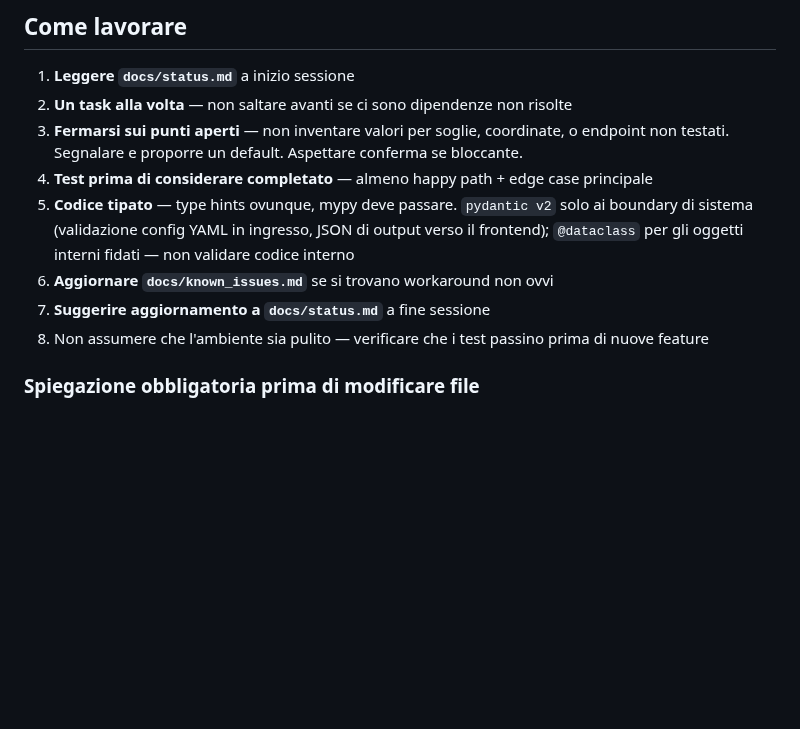
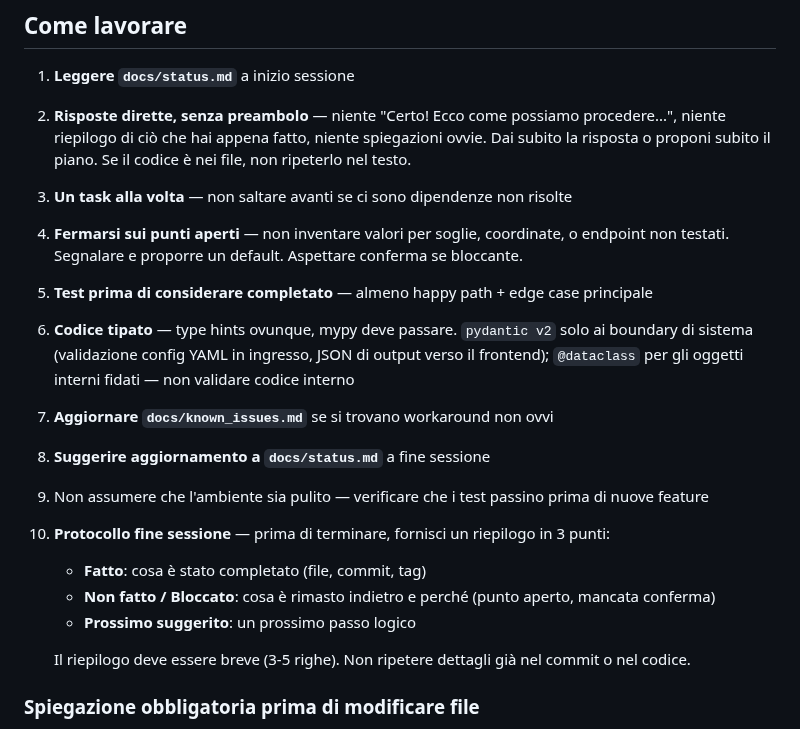
Before and after one commit to iltruma/guazza, a Markdown page: AGENTS.md, the part around the change. GitHub-like rendering; blank space fills up the shorter version.

Commit message:
docs(agents): aggiungi protocollo fine sessione e regola risposte senza preambolo

```diff
--- a/AGENTS.md
+++ b/AGENTS.md
@@ -261,15 +261,24 @@ Preferire commit atomici (un task = un commit). Se il task ha sotto-step, un com
 ## Come lavorare
 
 1. **Leggere `docs/status.md`** a inizio sessione
-2. **Un task alla volta** — non saltare avanti se ci sono dipendenze non risolte
-3. **Fermarsi sui punti aperti** — non inventare valori per soglie, coordinate, o endpoint non testati. Segnalare e proporre un default. Aspettare conferma se bloccante.
-4. **Test prima di considerare completato** — almeno happy path + edge case principale
-5. **Codice tipato** — type hints ovunque, mypy deve passare. `pydantic v2` solo ai
+2. **Risposte dirette, senza preambolo** — niente "Certo! Ecco come possiamo procedere...",
+   niente riepilogo di ciò che hai appena fatto, niente spiegazioni ovvie. Dai subito la
+   risposta o proponi subito il piano. Se il codice è nei file, non ripeterlo nel testo.
+3. **Un task alla volta** — non saltare avanti se ci sono dipendenze non risolte
+4. **Fermarsi sui punti aperti** — non inventare valori per soglie, coordinate, o endpoint non testati. Segnalare e proporre un default. Aspettare conferma se bloccante.
+5. **Test prima di considerare completato** — almeno happy path + edge case principale
+6. **Codice tipato** — type hints ovunque, mypy deve passare. `pydantic v2` solo ai
    boundary di sistema (validazione config YAML in ingresso, JSON di output verso il
    frontend); `@dataclass` per gli oggetti interni fidati — non validare codice interno
-6. **Aggiornare `docs/known_issues.md`** se si trovano workaround non ovvi
-7. **Suggerire aggiornamento a `docs/status.md`** a fine sessione
-8. Non assumere che l'ambiente sia pulito — verificare che i test passino prima di nuove feature
+7. **Aggiornare `docs/known_issues.md`** se si trovano workaround non ovvi
+8. **Suggerire aggiornamento a `docs/status.md`** a fine sessione
+9. Non assumere che l'ambiente sia pulito — verificare che i test passino prima di nuove feature
+10. **Protocollo fine sessione** — prima di terminare, fornisci un riepilogo in 3 punti:
+    - **Fatto**: cosa è stato completato (file, commit, tag)
+    - **Non fatto / Bloccato**: cosa è rimasto indietro e perché (punto aperto, mancata conferma)
+    - **Prossimo suggerito**: un prossimo passo logico
+
+    Il riepilogo deve essere breve (3-5 righe). Non ripetere dettagli già nel commit o nel codice.
 
 ### Spiegazione obbligatoria prima di modificare file
 
```
